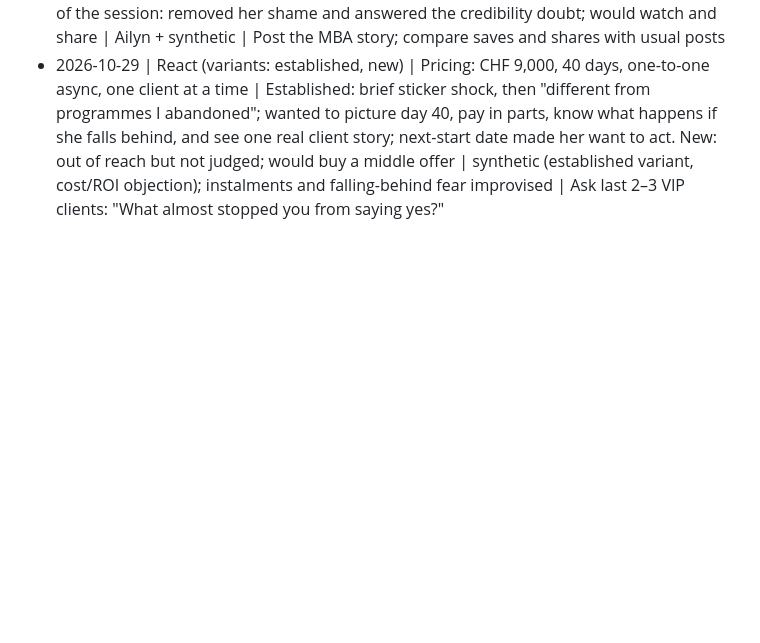
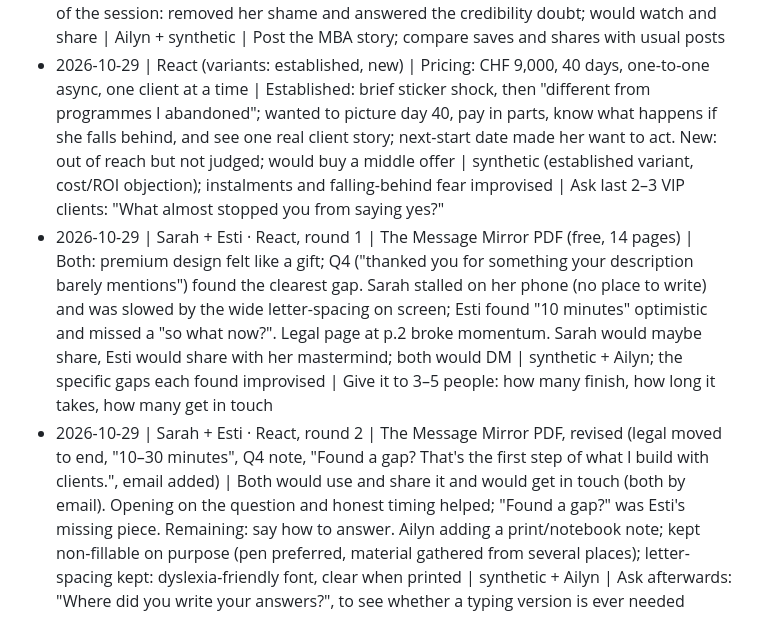
Before and after one commit to ailyn-ui/Curiosity-bubble, a Markdown page: instagram/research/avatar-insights.md, the part around the change. GitHub-like rendering; blank space fills up the shorter version.

Commit message:
Log both Message Mirror PDF test rounds (Sarah + Esti)
Co-Authored-By: Claude Opus 5.5 <noreply@anthropic.com>
Claude-Session: https://claude.ai/code/session_01Ep47kdhaLHYLHzRXDP3Dpf

```diff
--- a/instagram/research/avatar-insights.md
+++ b/instagram/research/avatar-insights.md
@@ -12,3 +12,5 @@ Format: date | mode | what was tested | finding | grounding level | real-world c
 - 2026-10-29 | Interview | Money help before branding | Strongest pain ("might help more than anything right now"); sharing it feels shameful, so needs no-judgement and voice or writing, not a screen-share; asked whether a brand strategist is qualified | synthetic + Ailyn; credibility doubt improvised | "If I offered help with your relationship to money before branding, would you want it, and from whom?"
 - 2026-10-29 | React | 3 positioning lines + Ailyn's MBA/ADHD story | "Brand, money & the systems that hold them" clearest, money felt like relief; "business architecture" vague/corporate; "numbers" read as an accountant. MBA story was her strongest reaction of the session: removed her shame and answered the credibility doubt; would watch and share | Ailyn + synthetic | Post the MBA story; compare saves and shares with usual posts
 - 2026-10-29 | React (variants: established, new) | Pricing: CHF 9,000, 40 days, one-to-one async, one client at a time | Established: brief sticker shock, then "different from programmes I abandoned"; wanted to picture day 40, pay in parts, know what happens if she falls behind, and see one real client story; next-start date made her want to act. New: out of reach but not judged; would buy a middle offer | synthetic (established variant, cost/ROI objection); instalments and falling-behind fear improvised | Ask last 2–3 VIP clients: "What almost stopped you from saying yes?"
+- 2026-10-29 | Sarah + Esti · React, round 1 | The Message Mirror PDF (free, 14 pages) | Both: premium design felt like a gift; Q4 ("thanked you for something your description barely mentions") found the clearest gap. Sarah stalled on her phone (no place to write) and was slowed by the wide letter-spacing on screen; Esti found "10 minutes" optimistic and missed a "so what now?". Legal page at p.2 broke momentum. Sarah would maybe share, Esti would share with her mastermind; both would DM | synthetic + Ailyn; the specific gaps each found improvised | Give it to 3–5 people: how many finish, how long it takes, how many get in touch
+- 2026-10-29 | Sarah + Esti · React, round 2 | The Message Mirror PDF, revised (legal moved to end, "10–30 minutes", Q4 note, "Found a gap? That's the first step of what I build with clients.", email added) | Both would use and share it and would get in touch (both by email). Opening on the question and honest timing helped; "Found a gap?" was Esti's missing piece. Remaining: say how to answer. Ailyn adding a print/notebook note; kept non-fillable on purpose (pen preferred, material gathered from several places); letter-spacing kept: dyslexia-friendly font, clear when printed | synthetic + Ailyn | Ask afterwards: "Where did you write your answers?", to see whether a typing version is ever needed
```
